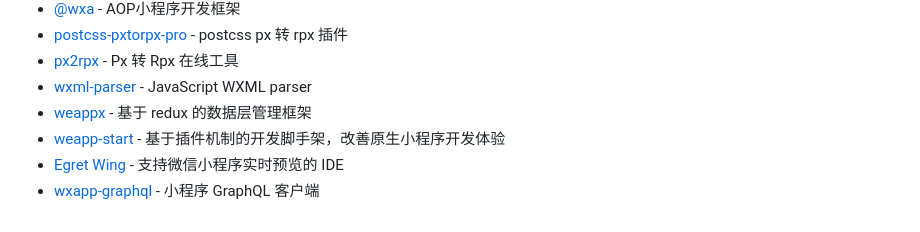
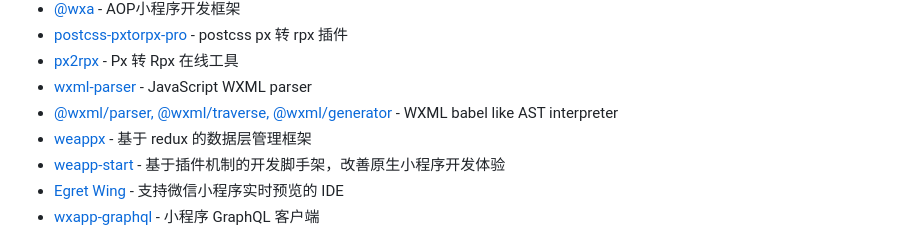
Before and after one commit to justjavac/awesome-wechat-weapp, a Markdown page: README.md, the part around the change. GitHub-like rendering.

Commit message:
feat: add @wxml npms (#339)

```diff
--- a/README.md
+++ b/README.md
@@ -68,6 +68,7 @@
 - [postcss-pxtorpx-pro](https://github.com/Genuifx/postcss-pxtorpx-pro) - postcss px 转 rpx 插件
 - [px2rpx](https://github.com/allanguys/px2rpx) - Px 转 Rpx 在线工具
 - [wxml-parser](https://github.com/seanlong/wxml-parser) -  JavaScript WXML parser
+- [@wxml/parser, @wxml/traverse, @wxml/generator](https://github.com/wxmlfile) - WXML babel like AST interpreter
 - [weappx](https://github.com/tolerance-go/weappx) - 基于 redux 的数据层管理框架
 - [weapp-start](https://github.com/tolerance-go/weapp-start) - 基于插件机制的开发脚手架，改善原生小程序开发体验
 - [Egret Wing](http://developer.egret.com/cn/github/egret-docs/Wing/update/update320/index.html) - 支持微信小程序实时预览的 IDE
```
